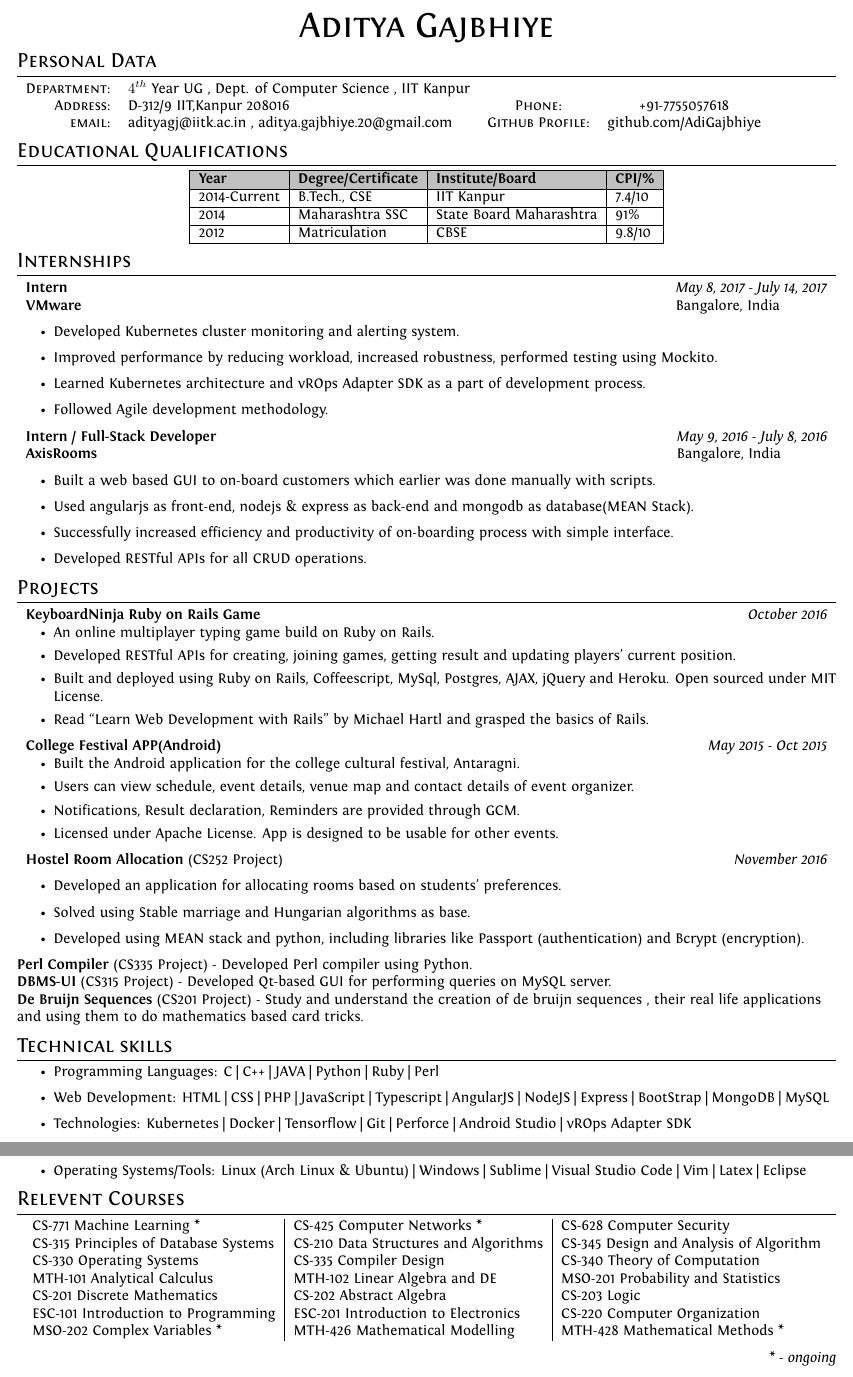
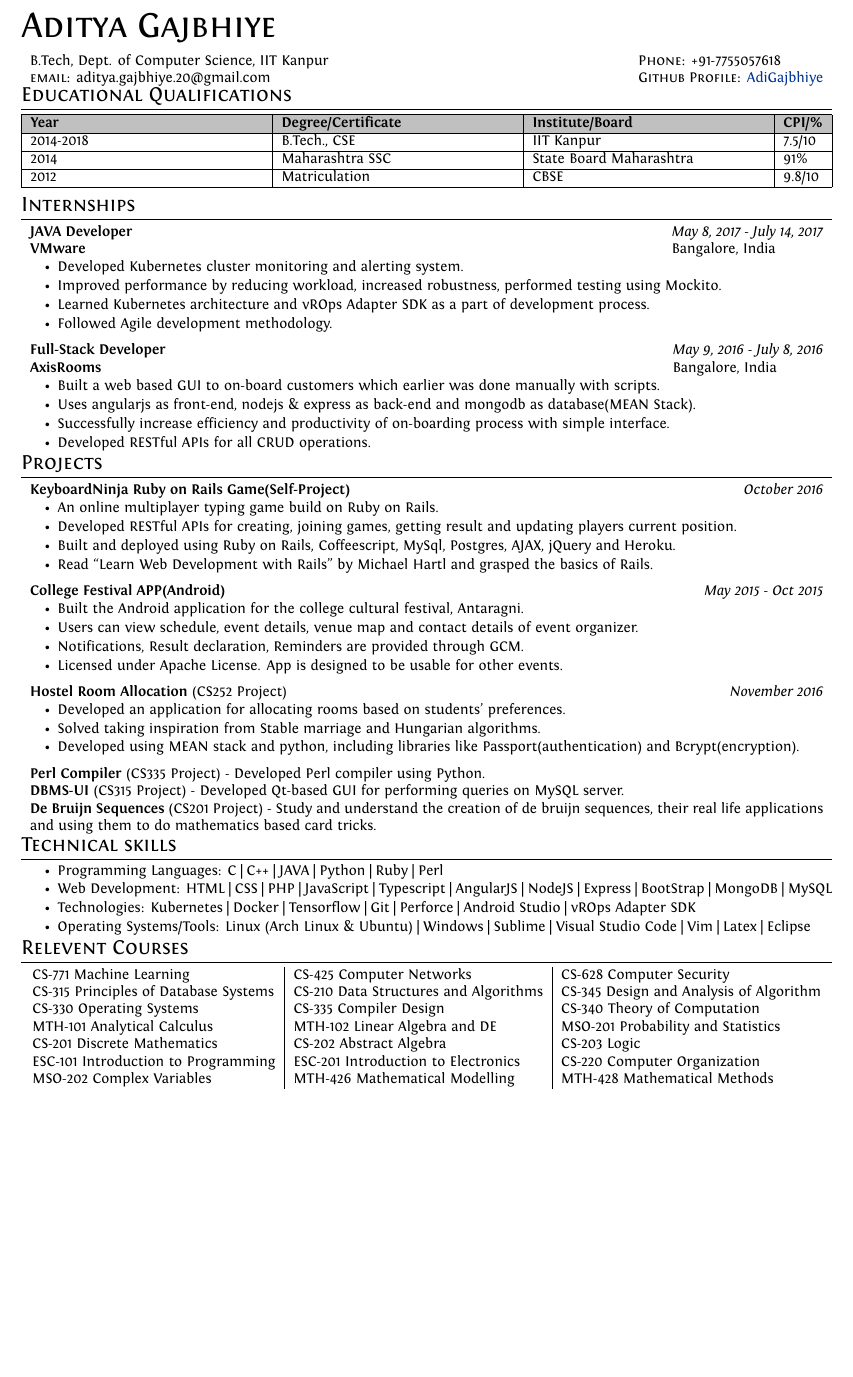
Before and after one commit to AdiGajbhiye/resume, a LaTeX CV (master-resume.tex): two parts of pages 1 and 2 of 2 before the commit and part of the page after it, the two joined at a grey line, cut so that both start at the same text, the shorter picture padded with empty space. Compiled offline with XeLaTeX.

Commit message:
made one page and master consistent

```diff
--- a/master-resume.tex
+++ b/master-resume.tex
@@ -9,9 +9,8 @@
 \RequirePackage{color,graphicx}
 \usepackage[usenames,dvipsnames]{xcolor}				%better formatting of the A4 page
 % an alternative to Layaureo can be ** \usepackage{fullpage} **
-\usepackage{supertabular} 				%for Grades
-\usepackage{titlesec}					%custom \section
-\usepackage[top=5mm,left=9mm,right=9mm,bottom=0mm]{geometry}
+\usepackage{titlesec}
+\usepackage[top=5mm,left=10mm,right=10mm,bottom=0mm]{geometry}
 
 %Setup hyperref package, and colours for links
 \usepackage{hyperref}
@@ -57,46 +56,39 @@ ItalicFont = Fontin-Italic.otf
 \font\fb=''[cmr10]'' %for use with \LaTeX command
 
 %--------------------TITLE-------------
-\par{\centering
+\par{
 		{\Huge  \textsc{Aditya Gajbhiye}
 	}\par}
 
-%--------------------SECTIONS-----------------------------------
-%Section: Personal Data
-\section{Personal Data}
+\begin{tabularx}{\textwidth}{Xl}
+	B.Tech, Dept. of Computer Science, IIT Kanpur &
+	\textsc{Phone:}     +91-7755057618\\
+	\textsc{email:}     aditya.gajbhiye.20@gmail.com  &
+	\textsc{Github Profile:}   \href{https://github.com/adigajbhiye}{AdiGajbhiye}\\
+\end{tabularx}
+\vspace{-5mm}
 
-\begin{tabular}{rlcc}
-    \textsc{Department:} &$4^{th}$ Year UG , Dept. of Computer Science , IIT Kanpur\\
-    \textsc{Address:}   & D-312/9 IIT,Kanpur 208016 &
-    \textsc{Phone:}     & +91-7755057618\\
-    \textsc{email:}     & adityagj@iitk.ac.in , aditya.gajbhiye.20@gmail.com &
-    \textsc{Github Profile:}   & github.com/AdiGajbhiye
-\end{tabular}
-
-%Section: Education
 \section{Educational Qualifications}
-% Please add the following required packages to your document preamble:
-%
-% If you use beamer only pass "xcolor=table" option, i.e. \documentclass[xcolor=table]{beamer}
-
 \centering
-\begin{tabular}{|l|l|l|l|}
+\begin{tabularx}{\textwidth}{|X|X|X|l|}
 \hline
 \rowcolor[HTML]{C0C0C0}
 \hline
 \textbf{Year} & \textbf{Degree/Certificate} & \textbf{Institute/Board} & \textbf{CPI/\%} \\ \hline
-2014-Current  & B.Tech., CSE                & IIT Kanpur               & 7.4/10          \\ \hline
+2014-2018  & B.Tech., CSE                & IIT Kanpur               & 7.5/10          \\ \hline
 2014          & Maharashtra SSC                      & State Board Maharashtra  & 91\%          \\ \hline
 2012          & Matriculation               & CBSE                     & 9.8/10          \\ \hline
-\end{tabular}
+\end{tabularx}
+\vspace{-2mm}
 
 \section{Internships}
 \begin{tabularx}{\textwidth}{Xl}
-    \textbf{Intern} & \textit{May 8, 2017 - July 14, 2017} \\
+	\textbf{JAVA Developer} & \textit{May 8, 2017 - July 14, 2017} \\
 	\textbf{VMware} & Bangalore, India
 \end{tabularx}
 \begin{flushleft}
 \begin{itemize}
+	\vspace{-2mm} \setlength\itemsep{-0.5em}
 	\item Developed Kubernetes cluster monitoring and alerting system.
 	\item Improved performance by reducing workload, increased robustness, performed testing using Mockito.
 	\item Learned Kubernetes architecture and vROps Adapter SDK as a part of development process.
@@ -104,27 +96,30 @@ ItalicFont = Fontin-Italic.otf
 \end{itemize}
 \end{flushleft}
 \begin{tabularx}{\textwidth}{Xl}
-    \textbf{Intern / Full-Stack Developer} & \textit{May 9, 2016 - July 8, 2016} \\
+	\textbf{Full-Stack Developer} & \textit{May 9, 2016 - July 8, 2016} \\
 	\textbf{AxisRooms} & Bangalore, India
 \end{tabularx}
 \begin{flushleft}
 \begin{itemize}
+	\vspace{-2mm} \setlength\itemsep{-0.5em}
 	\item Built a web based GUI to on-board customers which earlier was done manually with scripts.
-    \item Used angularjs as front-end, nodejs \& express as back-end and mongodb as database(MEAN Stack).
-    \item Successfully increased efficiency and productivity of on-boarding process with simple interface.
+	\item Uses angularjs as front-end, nodejs \& express as back-end and mongodb as database(MEAN Stack).
+	\item Successfully increase efficiency and productivity of on-boarding process with simple interface.
 	\item Developed RESTful APIs for all CRUD operations.
 \end{itemize}
 \end{flushleft}
+\vspace{-2mm}
+
 \section{Projects}
 \begin{tabularx}{\textwidth}{Xl}
-	      \textbf{KeyboardNinja Ruby on Rails Game}
+		  \textbf{KeyboardNinja Ruby on Rails Game(Self-Project)}
 		  & \textit{October 2016}
 		  \end{tabularx}
 		  \begin{itemize}
-		\vspace{-2mm} \setlength\itemsep{-0.2em}
+		\vspace{-2mm} \setlength\itemsep{-0.5em}
 		\item An online multiplayer typing game build on Ruby on Rails.
-		\item Developed RESTful APIs for creating, joining games, getting result and updating players' current position.
-		\item Built and deployed using Ruby on Rails, Coffeescript, MySql, Postgres, AJAX, jQuery and Heroku. Open sourced under MIT License.
+		\item Developed RESTful APIs for creating, joining games, getting result and updating players current position.
+		\item Built and deployed using Ruby on Rails, Coffeescript, MySql, Postgres, AJAX, jQuery and Heroku.
 		\item Read ``Learn Web Development with Rails'' by Michael Hartl and grasped the basics of Rails.
 		  \end{itemize}
 \begin{tabularx}{\textwidth}{Xl}
@@ -132,7 +127,7 @@ ItalicFont = Fontin-Italic.otf
 		 & \textit{May 2015 - Oct 2015}
 		  \end{tabularx}
 		  \begin{itemize}
-	      	\vspace{-2mm} \setlength\itemsep{-0.2em}
+			\vspace{-2mm} \setlength\itemsep{-0.5em}
 			\item Built the Android application for the college cultural festival, Antaragni.
 			\item Users can view schedule, event details, venue map and contact details of event organizer.
 			\item Notifications, Result declaration, Reminders are provided through GCM.
@@ -143,40 +138,39 @@ ItalicFont = Fontin-Italic.otf
 	 & \textit{November 2016}
 	 \end{tabularx}
 \begin{itemize}
+\vspace{-2mm} \setlength\itemsep{-0.5em}
 \item Developed an application for allocating rooms based on students' preferences.
-\item Solved using Stable marriage and Hungarian algorithms as base.
-\item Developed using MEAN stack and python, including libraries like Passport (authentication) and Bcrypt (encryption).
+\item Solved taking inspiration from Stable marriage and Hungarian algorithms.
+\item Developed using MEAN stack and python, including libraries like Passport(authentication) and Bcrypt(encryption).
 \end{itemize}
-\begin{flushleft}
-
+\begin{tabularx}{\textwidth}{X}
 	  \textbf{Perl Compiler} (CS335 Project) - Developed Perl compiler using Python.\\
 	  \textbf{DBMS-UI} (CS315 Project) - Developed Qt-based GUI for performing queries on MySQL server.\\
-      \textbf{De Bruijn Sequences} (CS201 Project) - Study and
-understand the creation of de bruijn sequences , their real life
+	  \textbf{De Bruijn Sequences} (CS201 Project) - Study and understand the creation of de bruijn sequences, their real life
 applications and using them to do mathematics based card tricks.
-\end{flushleft}
+\end{tabularx}
+\vspace{-4mm}
 
 \section{Technical skills}
 \begin{itemize}
+	\setlength\itemsep{-0.5em}
 	\item  Programming Languages: C | C++ | JAVA | Python | Ruby | Perl
 	\item  Web Development: HTML | CSS | PHP | JavaScript | Typescript | AngularJS | NodeJS | Express | BootStrap | MongoDB | MySQL
 	\item  Technologies: Kubernetes | Docker | Tensorflow | Git | Perforce | Android Studio | vROps Adapter SDK
 	\item  Operating Systems/Tools: Linux (Arch Linux \& Ubuntu) | Windows | Sublime | Visual Studio Code | Vim | Latex | Eclipse
 \end{itemize}
+\vspace{-2mm}
 
 \section{Relevent Courses}
 \centering{}
 \begin{tabular}{l|l|l}
-CS-771 Machine Learning * & CS-425 Computer Networks * & CS-628 Computer Security \\
+CS-771 Machine Learning & CS-425 Computer Networks & CS-628 Computer Security \\
 CS-315 Principles of Database Systems  & CS-210 Data Structures and Algorithms & CS-345 Design and Analysis of Algorithm\\
 CS-330 Operating Systems & CS-335 Compiler Design & CS-340 Theory of Computation\\
 MTH-101 Analytical Calculus & MTH-102 Linear Algebra and DE & MSO-201 Probability and Statistics \\
 CS-201 Discrete Mathematics & CS-202 Abstract Algebra & CS-203 Logic \\
 ESC-101 Introduction to Programming & ESC-201 Introduction to Electronics & CS-220 Computer Organization \\
-MSO-202 Complex Variables * & MTH-426 Mathematical Modelling & MTH-428 Mathematical Methods *\\
+MSO-202 Complex Variables & MTH-426 Mathematical Modelling & MTH-428 Mathematical Methods\\
 \end{tabular}
-\begin{flushright}
-\textit{* - ongoing}
-\end{flushright}
 
 \end{document}
```
Also changed, not shown: one-page-resume.tex (+9 -7 lines), master-resume.pdf, one-page-resume.pdf. Lines whose indentation alone changed are shown as unchanged.
